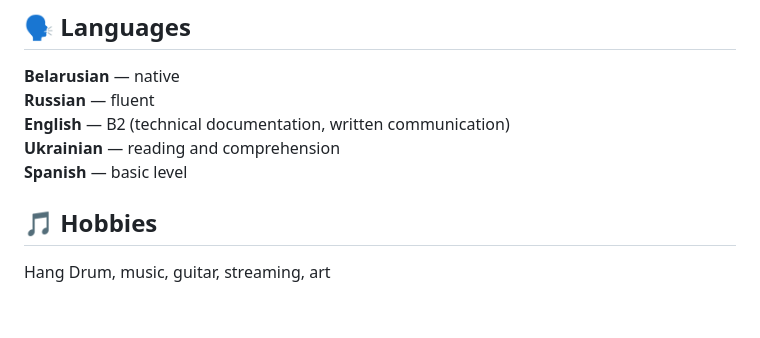
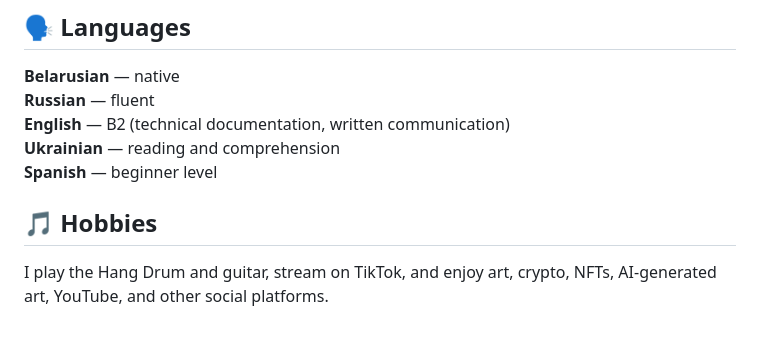
Before and after one commit to munem91/barysiuk_ruslan_resume, a Markdown page: Barysiuk_Ruslan_en.md, the part around the change. GitHub-like rendering.

```diff
--- a/Barysiuk_Ruslan_en.md
+++ b/Barysiuk_Ruslan_en.md
@@ -127,8 +127,8 @@ Learned Flutter and contributed to a social platform.
 **Russian** — fluent
 **English** — B2 (technical documentation, written communication)
 **Ukrainian** — reading and comprehension
-**Spanish** — basic level
+**Spanish** — beginner level
 
 ## 🎵 Hobbies
 
-Hang Drum, music, guitar, streaming, art
+I play the Hang Drum and guitar, stream on TikTok, and enjoy art, crypto, NFTs, AI-generated art, YouTube, and other social platforms.
```
